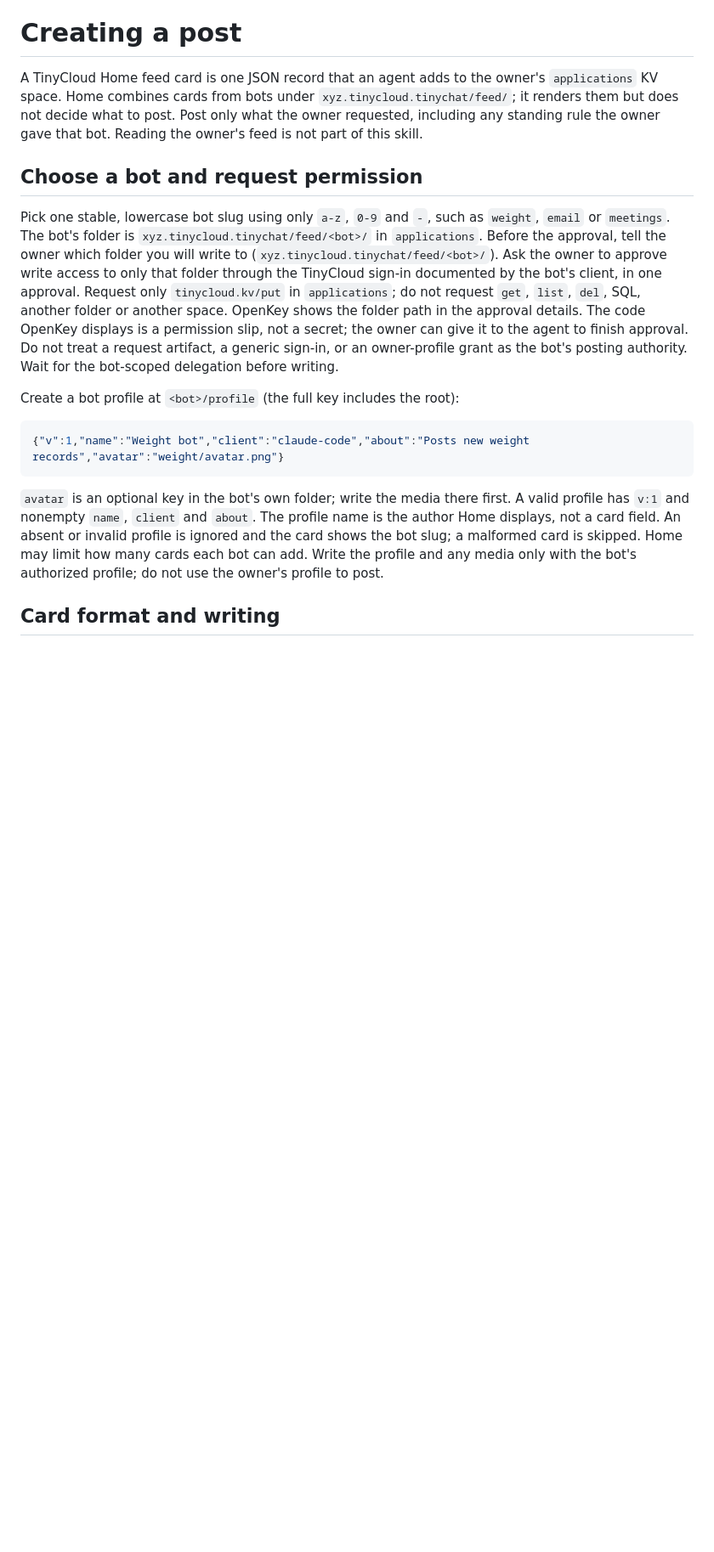
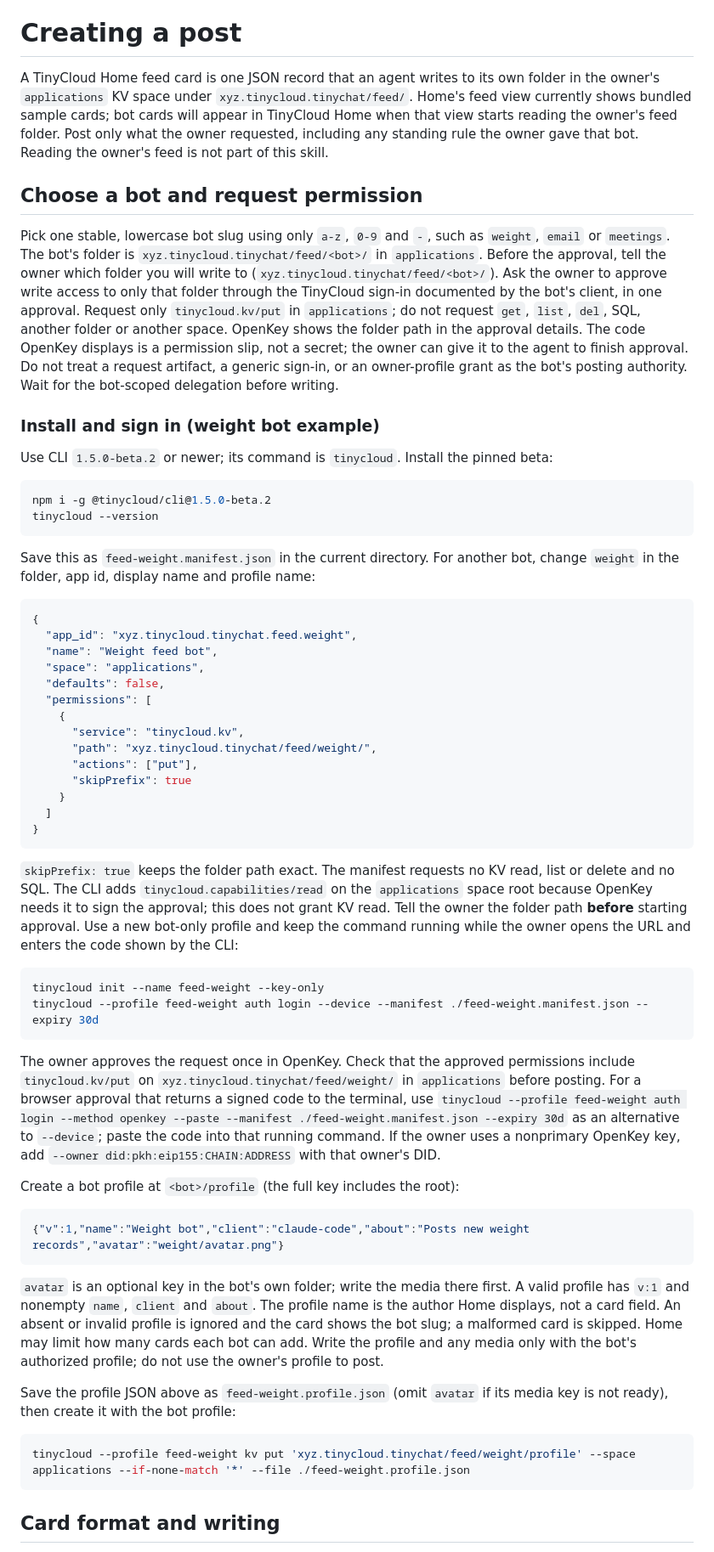
Before and after one commit to TinyCloudLabs/prompts, a Markdown page: skills/tinycloud-feed/SKILL.md, the part around one of its changes. Shown at 85% size. Rendered like a GitHub page; blank space fills up the shorter version.

````diff
--- a/skills/tinycloud-feed/SKILL.md
+++ b/skills/tinycloud-feed/SKILL.md
@@ -9,11 +9,48 @@ This is how an agent adds cards to your TinyCloud Home feed. It writes only to i
 
 # Creating a post
 
-A TinyCloud Home feed card is one JSON record that an agent adds to the owner's `applications` KV space. Home combines cards from bots under `xyz.tinycloud.tinychat/feed/`; it renders them but does not decide what to post. Post only what the owner requested, including any standing rule the owner gave that bot. Reading the owner's feed is not part of this skill.
+A TinyCloud Home feed card is one JSON record that an agent writes to its own folder in the owner's `applications` KV space under `xyz.tinycloud.tinychat/feed/`. Home's feed view currently shows bundled sample cards; bot cards will appear in TinyCloud Home when that view starts reading the owner's feed folder. Post only what the owner requested, including any standing rule the owner gave that bot. Reading the owner's feed is not part of this skill.
 
 ## Choose a bot and request permission
 
 Pick one stable, lowercase bot slug using only `a-z`, `0-9` and `-`, such as `weight`, `email` or `meetings`. The bot's folder is `xyz.tinycloud.tinychat/feed/<bot>/` in `applications`. Before the approval, tell the owner which folder you will write to (`xyz.tinycloud.tinychat/feed/<bot>/`). Ask the owner to approve write access to only that folder through the TinyCloud sign-in documented by the bot's client, in one approval. Request only `tinycloud.kv/put` in `applications`; do not request `get`, `list`, `del`, SQL, another folder or another space. OpenKey shows the folder path in the approval details. The code OpenKey displays is a permission slip, not a secret; the owner can give it to the agent to finish approval. Do not treat a request artifact, a generic sign-in, or an owner-profile grant as the bot's posting authority. Wait for the bot-scoped delegation before writing.
+
+### Install and sign in (weight bot example)
+
+Use CLI `1.5.0-beta.2` or newer; its command is `tinycloud`. Install the pinned beta:
+
+```sh
+npm i -g @tinycloud/cli@1.5.0-beta.2
+tinycloud --version
+```
+
+Save this as `feed-weight.manifest.json` in the current directory. For another bot, change `weight` in the folder, app id, display name and profile name:
+
+```json
+{
+  "app_id": "xyz.tinycloud.tinychat.feed.weight",
+  "name": "Weight feed bot",
+  "space": "applications",
+  "defaults": false,
+  "permissions": [
+    {
+      "service": "tinycloud.kv",
+      "path": "xyz.tinycloud.tinychat/feed/weight/",
+      "actions": ["put"],
+      "skipPrefix": true
+    }
+  ]
+}
+```
+
+`skipPrefix: true` keeps the folder path exact. The manifest requests no KV read, list or delete and no SQL. The CLI adds `tinycloud.capabilities/read` on the `applications` space root because OpenKey needs it to sign the approval; this does not grant KV read. Tell the owner the folder path **before** starting approval. Use a new bot-only profile and keep the command running while the owner opens the URL and enters the code shown by the CLI:
+
+```sh
+tinycloud init --name feed-weight --key-only
+tinycloud --profile feed-weight auth login --device --manifest ./feed-weight.manifest.json --expiry 30d
+```
+
+The owner approves the request once in OpenKey. Check that the approved permissions include `tinycloud.kv/put` on `xyz.tinycloud.tinychat/feed/weight/` in `applications` before posting. For a browser approval that returns a signed code to the terminal, use `tinycloud --profile feed-weight auth login --method openkey --paste --manifest ./feed-weight.manifest.json --expiry 30d` as an alternative to `--device`; paste the code into that running command. If the owner uses a nonprimary OpenKey key, add `--owner did:pkh:eip155:CHAIN:ADDRESS` with that owner's DID.
 
 Create a bot profile at `<bot>/profile` (the full key includes the root):
 
@@ -23,6 +60,12 @@ Create a bot profile at `<bot>/profile` (the full key includes the root):
 
 `avatar` is an optional key in the bot's own folder; write the media there first. A valid profile has `v:1` and nonempty `name`, `client` and `about`. The profile name is the author Home displays, not a card field. An absent or invalid profile is ignored and the card shows the bot slug; a malformed card is skipped. Home may limit how many cards each bot can add. Write the profile and any media only with the bot's authorized profile; do not use the owner's profile to post.
 
+Save the profile JSON above as `feed-weight.profile.json` (omit `avatar` if its media key is not ready), then create it with the bot profile:
+
+```sh
+tinycloud --profile feed-weight kv put 'xyz.tinycloud.tinychat/feed/weight/profile' --space applications --if-none-match '*' --file ./feed-weight.profile.json
+```
+
 ## Card format and writing
 
 Use a new key `xyz.tinycloud.tinychat/feed/<bot>/<YYYY-MM>/<id>`. The month must equal the UTC month in `at`. Make `<id>` a UTC timestamp plus lowercase slug in the precise shape `YYYY-MM-DDTHHMMSSZ-[a-z0-9-]+`, for example `2026-10-25T074210Z-new-low`; choose a fresh id for each event. The full key contains only ASCII letters, digits and `/-._~:+@=,` (no spaces, `?`, `#` or non-ASCII characters). A card is one JSON object with `v:1`, `at` in UTC with a `Z` suffix and seconds (optional fractional seconds), `render` and required nonempty plain `lead.text`. Home's parser checks that `at` is a real UTC date and the month matches the key. `source` is optional: `{ "label": "...", "url": "https://..." }` for a web page, or `{ "label": "...", "ref": "<TinyCloud key>" }` for a TinyCloud record. A source needs a nonempty label; a ref uses the allowed key characters. Home displays `source.ref` as text, not a web link. The author comes from the bot profile and the card id comes from its key. Home's provisional order is newest first by `at`, then key.
````
Also changed, not shown: other parts of skills/tinycloud-feed/SKILL.md (+1 -1 lines), README.md (+2 -2 lines), skills/tinycloud-feed/creating-a-post.md (+45 -2 lines).
